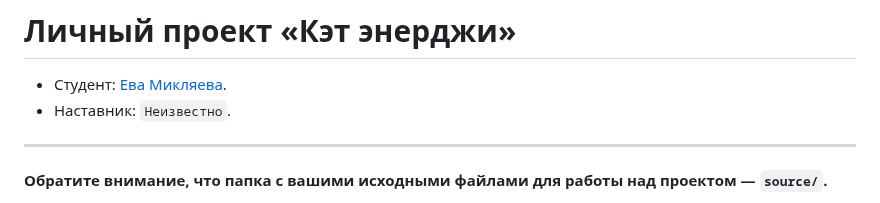
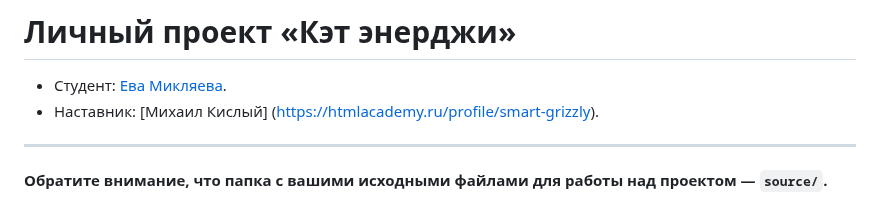
Before and after one commit to htmlacademy-adaptive/2282555-cat-energy-28, a Markdown page: Readme.md, the part around the change. Drawn GitHub-style.

Commit message:
Добавляет наставника

```diff
--- a/Readme.md
+++ b/Readme.md
@@ -1,7 +1,7 @@
 # Личный проект «Кэт энерджи»
 
 * Студент: [Ева Микляева](https://up.htmlacademy.ru/adaptive/28/user/2282555).
-* Наставник: `Неизвестно`.
+* Наставник: [Михаил Кислый] (https://htmlacademy.ru/profile/smart-grizzly).
 
 ---
 
```
